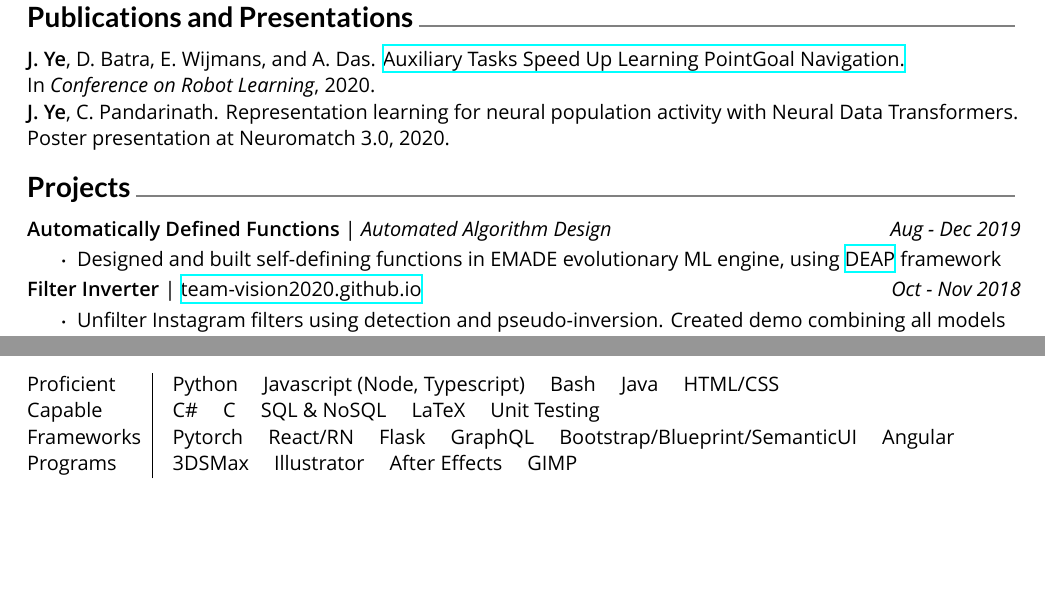
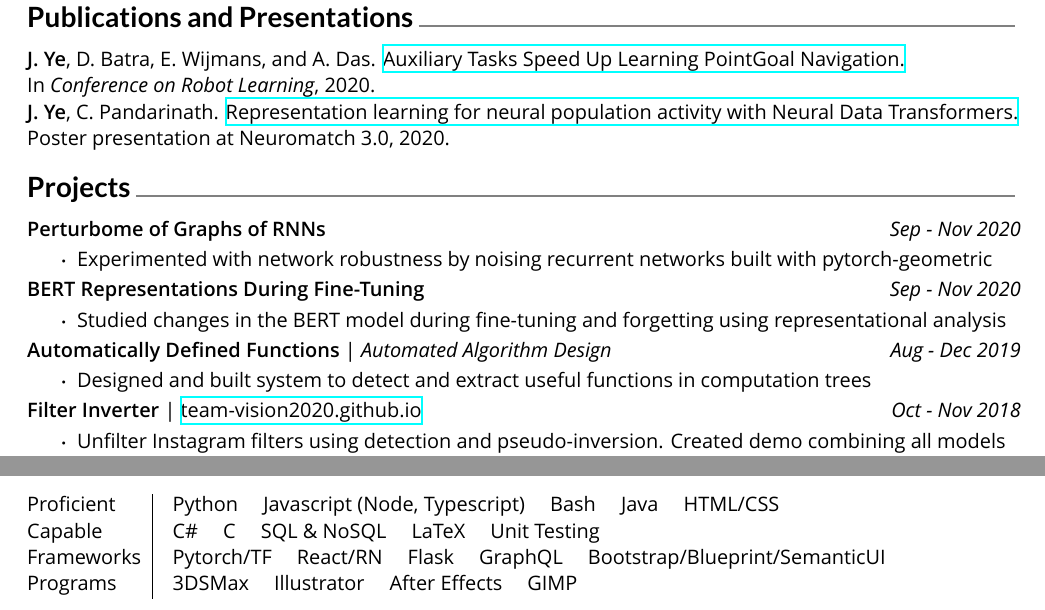
Before and after one commit to joel99/personal-site, a LaTeX CV (resume/master.tex, which reads resume/defs.tex, resume/projects.tex, resume/pubs.tex): two parts of pages 1 and 2 of 2, joined at a grey line, cut so that both start at the same text, the shorter picture padded with empty space. Compiled offline with XeLaTeX.

Commit message:
resume tweaks

```diff
--- a/resume/defs.tex
+++ b/resume/defs.tex
@@ -3,7 +3,9 @@
 	Extension=.ttf,
     UprightFont = *-Regular,
     BoldFont = *-SemiBold,
-    ItalicFont = *-Italic
+	ItalicFont = *-Italic,
+	% SmallCapsFont = TeX Gyre Termes,
+	% SmallCapsFeatures={Letters=SmallCaps}
 ]
 \newfontfamily{\lato}{Lato}[
 Path=./,
--- a/resume/projects.tex
+++ b/resume/projects.tex
@@ -1,9 +1,23 @@
 \subsection*{Projects}
+\iftoggle{dense}{}{
+    \headerrow
+        {\textbf{Perturbome of Graphs of RNNs}}
+        {\emph{Sep - Nov 2020}}
+    \begin{itemize}
+        \item Experimented with network robustness by noising recurrent networks built with \textsc{pytorch-geometric}
+    \end{itemize}
+    \headerrow
+        {\textbf{BERT Representations During Fine-Tuning}}
+        {\emph{Sep - Nov 2020}}
+    \begin{itemize}
+        \item Studied changes in the BERT model during fine-tuning and forgetting using representational analysis
+    \end{itemize}
+}
 \headerrow
     {\textbf{Automatically Defined Functions} | \textit{Automated Algorithm Design}}
     {\emph{Aug - Dec 2019}}
 \begin{itemize}
-    \item Designed and built self-defining functions in EMADE evolutionary ML engine, using \href{https://github.com/DEAP/deap}{DEAP} framework
+    \item Designed and built system to detect and extract useful functions in computation trees% using \href{https://github.com/DEAP/deap}{DEAP} framework
 \end{itemize}
 \iftoggle{dense}{}{
     \headerrow
--- a/resume/pubs.tex
+++ b/resume/pubs.tex
@@ -5,7 +5,8 @@
 
     In \emph{Conference on Robot Learning}, 2020.
 
-    \textbf{J. Ye}, C. Pandarinath. Representation learning for neural population activity with Neural Data Transformers.
+    \textbf{J. Ye}, C. Pandarinath. \href{https://www.youtube.com/watch?v=lEXSdoIGNWY}
+    {Representation learning for neural population activity with Neural Data Transformers.}
 
     Poster presentation at Neuromatch 3.0, 2020.
 
--- a/resume/skills.tex
+++ b/resume/skills.tex
@@ -6,7 +6,7 @@
  Capable &
  	\quad C\# \quad C \quad SQL \& NoSQL \quad LaTeX \quad Unit Testing \\
  Frameworks&
- 	\quad Pytorch \quad React/RN \quad Flask \quad GraphQL \quad Bootstrap/Blueprint/SemanticUI \quad Angular \\
+ 	\quad Pytorch/TF \quad React/RN \quad Flask \quad GraphQL \quad Bootstrap/Blueprint/SemanticUI \\
  Programs &
  	\quad 3DSMax \quad Illustrator \quad After Effects \quad GIMP
 \end{tabular}
```
Also changed, not shown: 1 other file.
